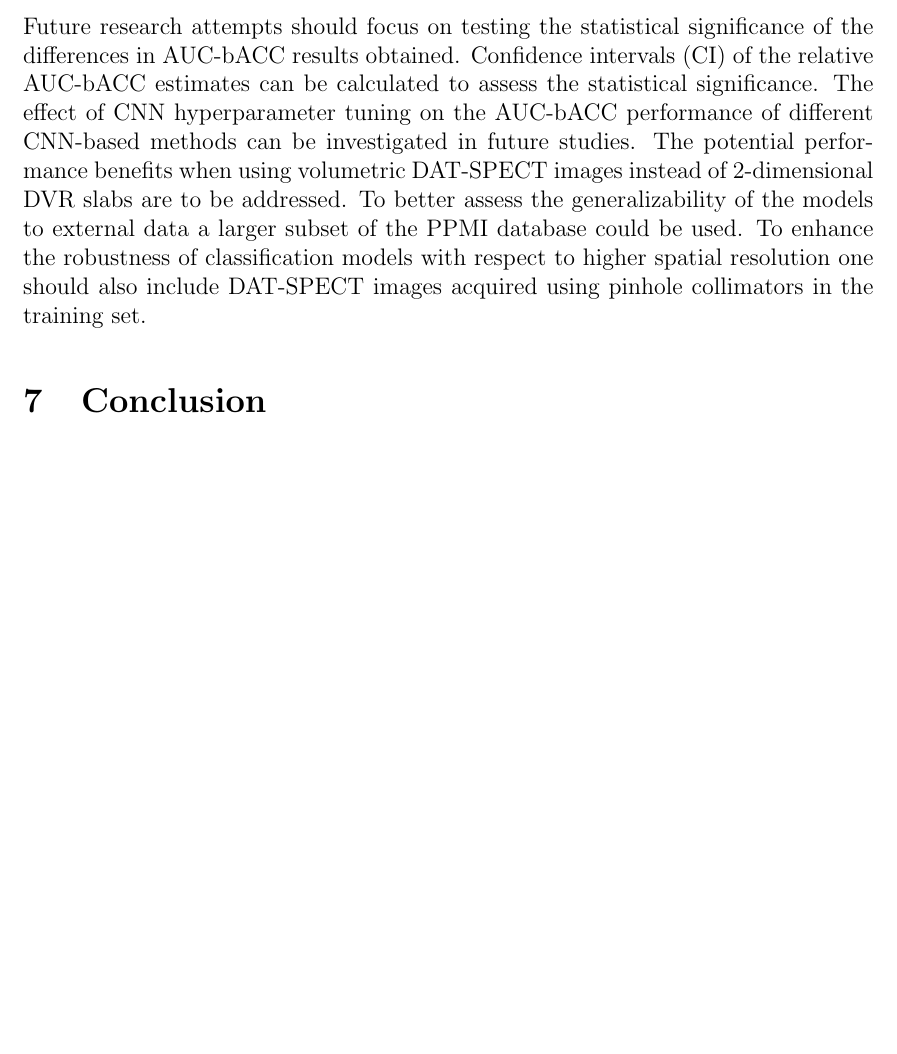
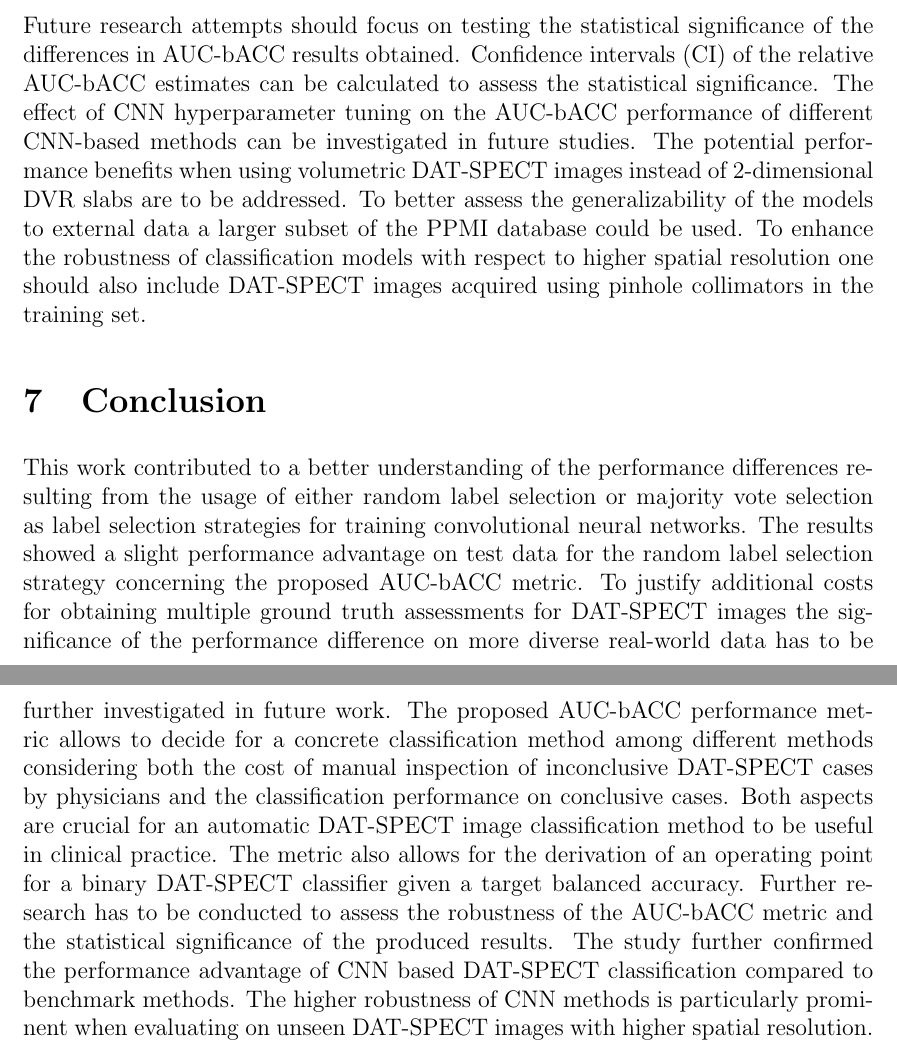
Before and after one commit to lexej/cnn-datspect-classification, a LaTeX thesis (thesis/thesis.tex, which reads thesis/content/7_conclusion.tex): part of page 55 of 75 before the commit and two parts of pages 55 and 56 of 76 after it, the two joined at a grey line, cut so that both start at the same text, the shorter picture padded with empty space. Compiled offline with pdfLaTeX.

Commit message:
worked on conclusion

```diff
--- a/thesis/content/7_conclusion.tex
+++ b/thesis/content/7_conclusion.tex
@@ -1,5 +1,24 @@
 \section{Conclusion}
 
+This work contributed to a better understanding of the performance differences
+resulting from the usage of either random label selection or majority vote selection
+as label selection strategies for training convolutional neural networks.
+The results showed a slight performance advantage on test data for the random label selection strategy
+concerning the proposed AUC-bACC metric.
+To justify additional costs for obtaining multiple ground truth assessments for DAT-SPECT images
+the significance of the performance difference on more diverse real-world data
+has to be further investigated in future work.
+The proposed AUC-bACC performance metric allows to decide for a concrete classification method among different methods
+considering both the cost of manual inspection of inconclusive DAT-SPECT cases
+by physicians and the classification performance on conclusive cases.
+Both aspects are crucial for an automatic DAT-SPECT image classification method to be useful in clinical practice.
+The metric also allows for the derivation of an operating point for a binary DAT-SPECT classifier
+given a target balanced accuracy.
+Further research has to be conducted to assess the robustness of the AUC-bACC metric
+and the statistical significance of the produced results.
+The study further confirmed the performance advantage of CNN based DAT-SPECT classification compared to benchmark methods.
+The higher robustness of CNN methods is particularly prominent when evaluating on unseen DAT-SPECT images
+with higher spatial resolution.
 
 % Recap the main findings and their implications.
 
```
Also changed, not shown: thesis/content/6_discussion.tex (+2 -0 lines), thesis/content/7_conclusion.tex (1 more changed lines).
